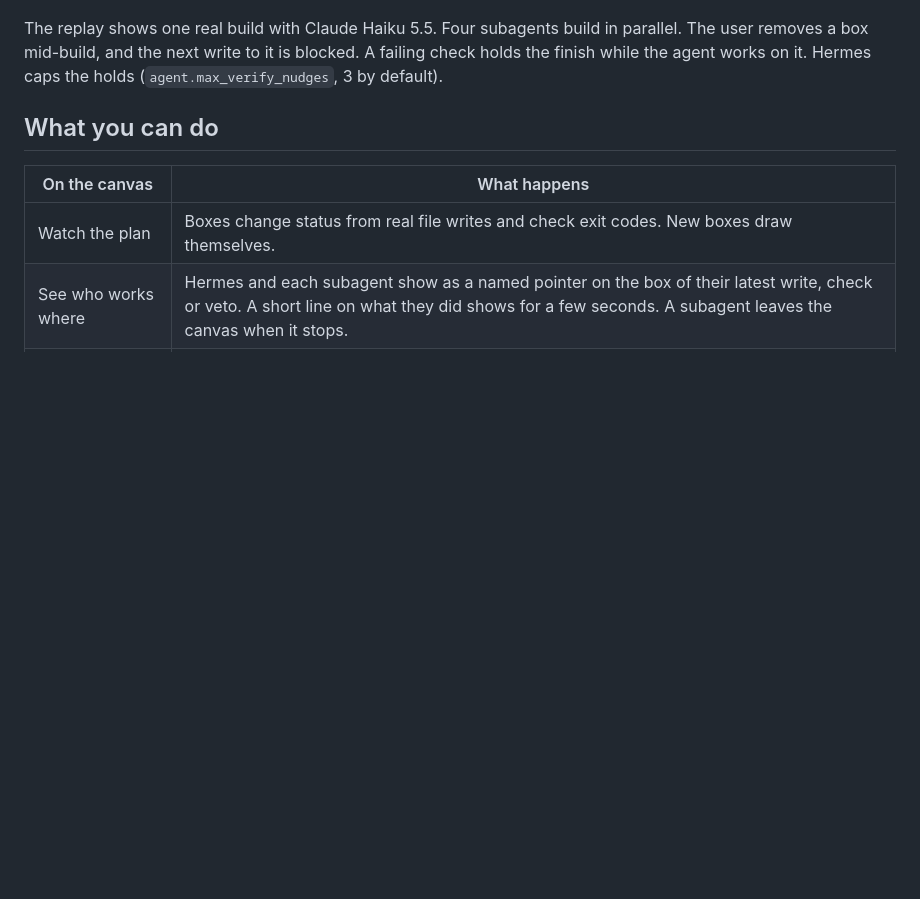
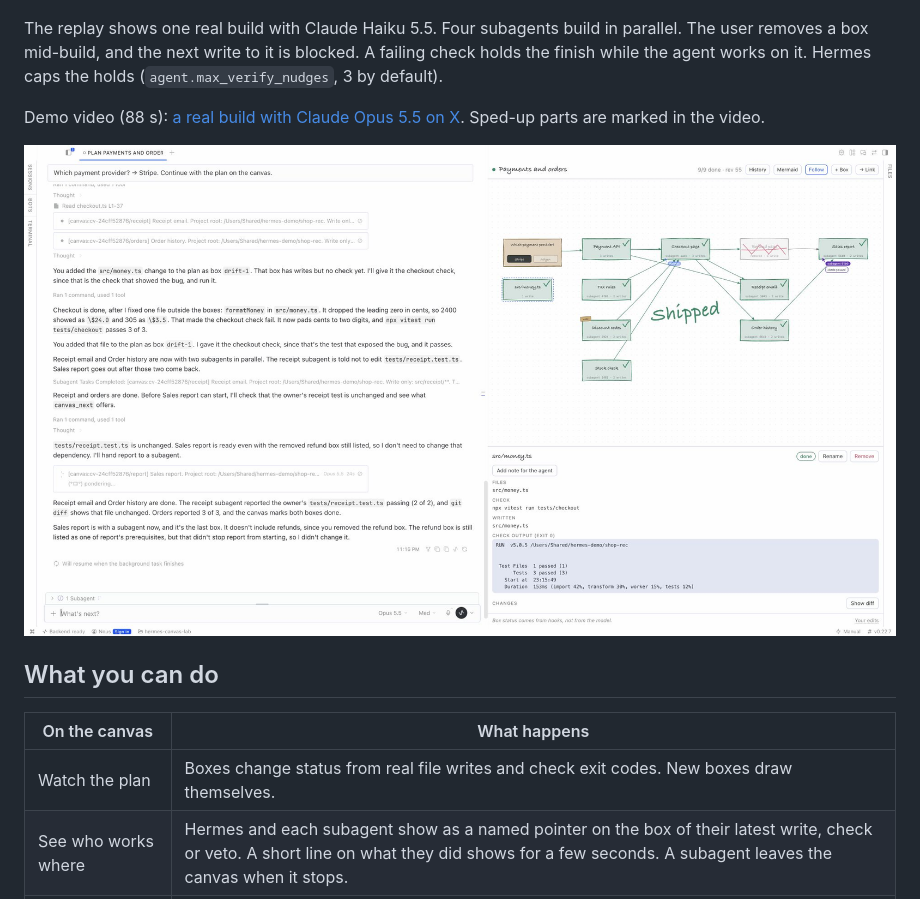
Before and after one commit to 0xbyt4/hermes-canvas, a Markdown page: README.md, the part around the change. Drawn GitHub-style; pictures changed too: docs/all-green.jpg (added); blank space fills up the shorter version.

Commit message:
docs: link the demo video and add a screenshot of a finished build

```diff
--- a/README.md
+++ b/README.md
@@ -13,6 +13,11 @@ exits. You steer the build by editing the canvas, before and during the build.
 The replay shows one real build with Claude Haiku 5.5. Four subagents build in parallel. The user
 removes a box mid-build, and the next write to it is blocked. A failing check holds the finish
 while the agent works on it. Hermes caps the holds (`agent.max_verify_nudges`, 3 by default).
+
+Demo video (88 s): [a real build with Claude Opus 5.5 on X](https://x.com/0xbyt4/status/2119026815603744904).
+Sped-up parts are marked in the video.
+
+![The finished build: 9 of 9 boxes done, with the inspector open on a box](docs/all-green.jpg)
 
 ## What you can do
 
```
